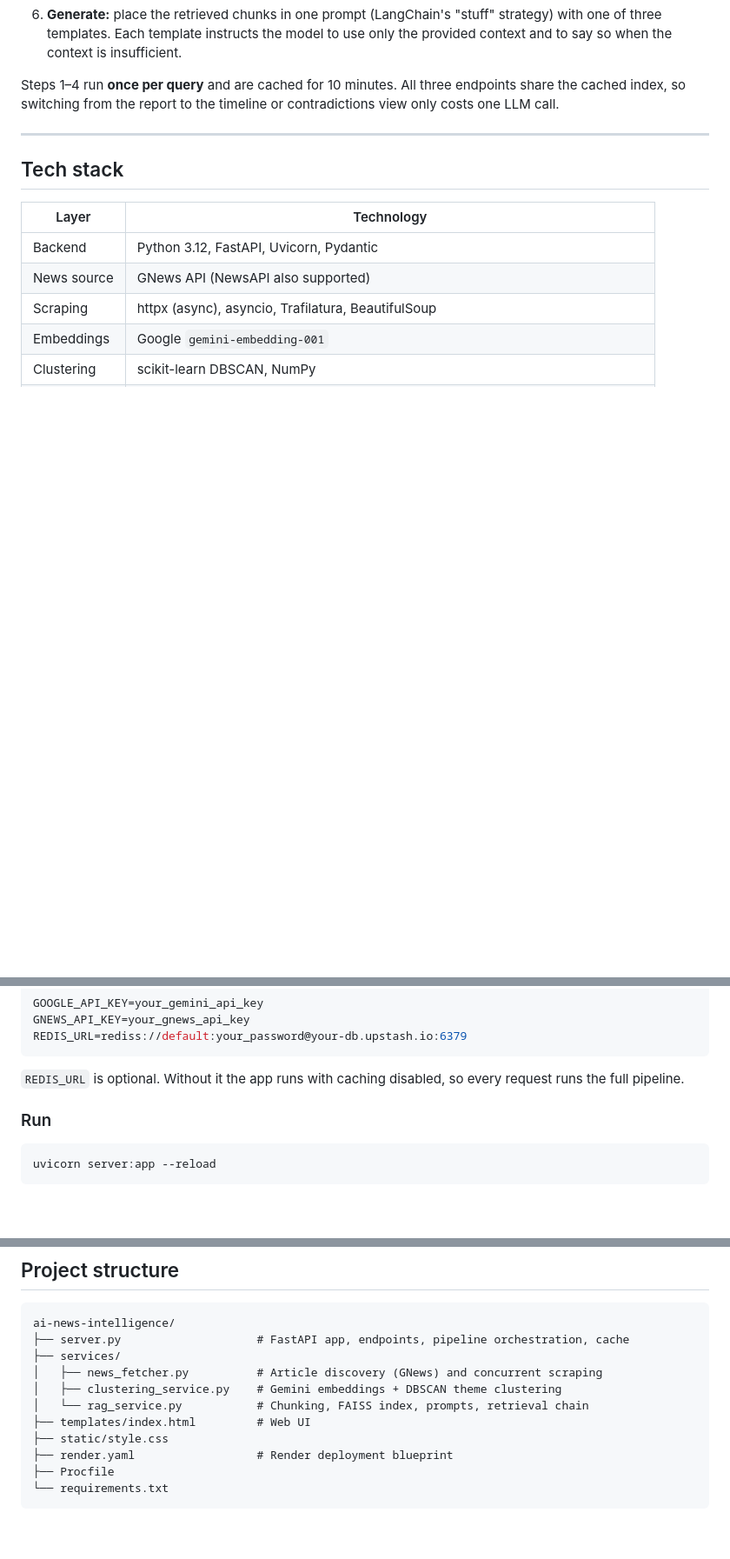
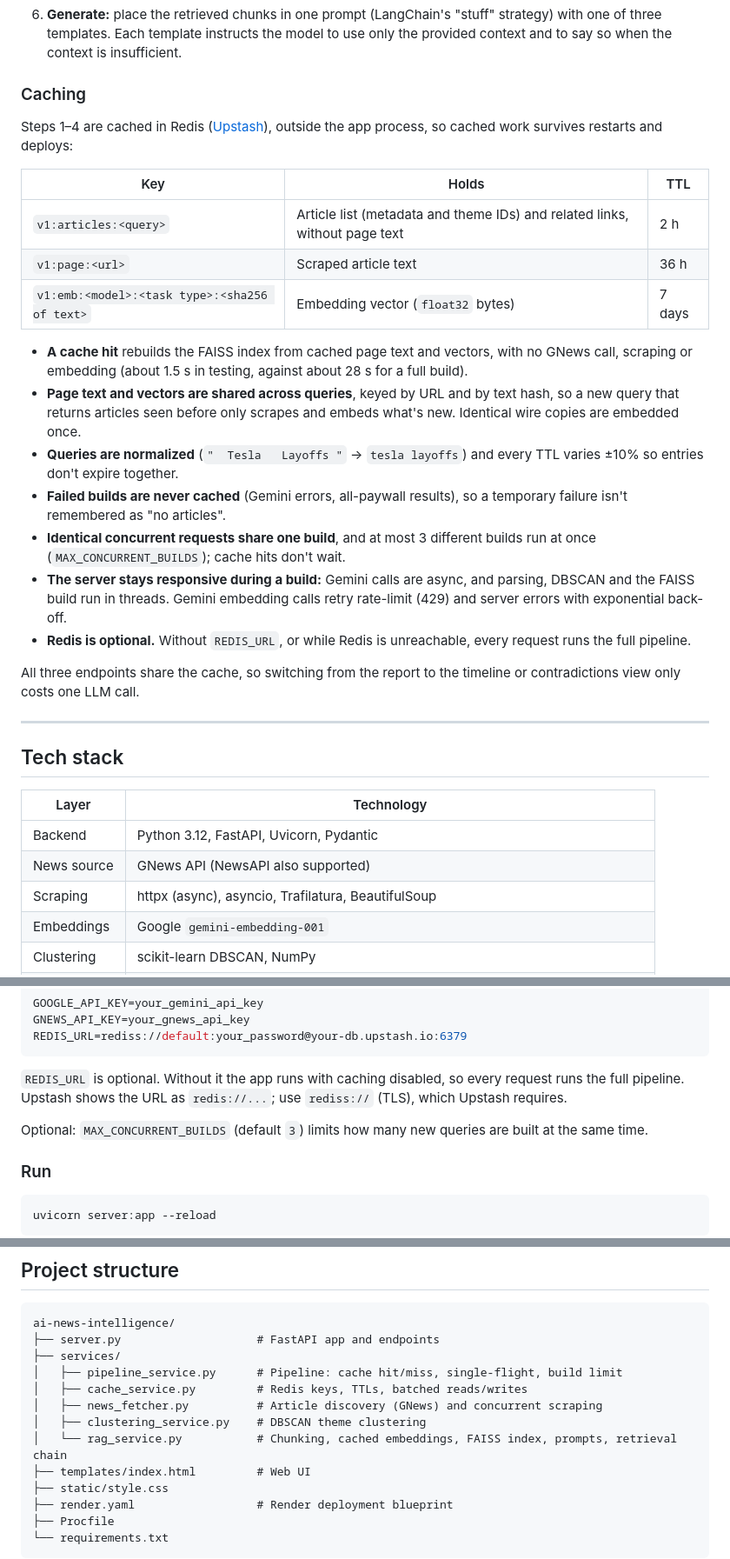
Before and after one commit to KotraHaridutt/ai-news-intelligence, a Markdown page: README.md, 3 parts joined by grey strips. Shown at 87% size. GitHub-like rendering; blank space fills up the shorter version.

Commit message:
docs: README describes the Redis cache (pipeline diagram, Caching section, key/TTL table, MAX_CONCURRENT_BUILDS, project structure, design decision, roadmap)

````diff
--- a/README.md
+++ b/README.md
@@ -52,7 +54,25 @@ flowchart TD
 5. **Retrieve:** embed the query and fetch the 15 nearest chunks.
 6. **Generate:** place the retrieved chunks in one prompt (LangChain's "stuff" strategy) with one of three templates. Each template instructs the model to use only the provided context and to say so when the context is insufficient.
 
-Steps 1–4 run **once per query** and are cached for 10 minutes. All three endpoints share the cached index, so switching from the report to the timeline or contradictions view only costs one LLM call.
+### Caching
+
+Steps 1–4 are cached in Redis ([Upstash](https://upstash.com/)), outside the app process, so cached work survives restarts and deploys:
+
+| Key | Holds | TTL |
+|---|---|---|
+| `v1:articles:<query>` | Article list (metadata and theme IDs) and related links, without page text | 2 h |
+| `v1:page:<url>` | Scraped article text | 36 h |
+| `v1:emb:<model>:<task type>:<sha256 of text>` | Embedding vector (`float32` bytes) | 7 days |
+
+- **A cache hit** rebuilds the FAISS index from cached page text and vectors, with no GNews call, scraping or embedding (about 1.5 s in testing, against about 28 s for a full build).
+- **Page text and vectors are shared across queries**, keyed by URL and by text hash, so a new query that returns articles seen before only scrapes and embeds what's new. Identical wire copies are embedded once.
+- **Queries are normalized** (`"  Tesla   Layoffs "` → `tesla layoffs`) and every TTL varies ±10% so entries don't expire together.
+- **Failed builds are never cached** (Gemini errors, all-paywall results), so a temporary failure isn't remembered as "no articles".
+- **Identical concurrent requests share one build**, and at most 3 different builds run at once (`MAX_CONCURRENT_BUILDS`); cache hits don't wait.
+- **The server stays responsive during a build:** Gemini calls are async, and parsing, DBSCAN and the FAISS build run in threads. Gemini embedding calls retry rate-limit (429) and server errors with exponential back-off.
+- **Redis is optional.** Without `REDIS_URL`, or while Redis is unreachable, every request runs the full pipeline.
+
+All three endpoints share the cache, so switching from the report to the timeline or contradictions view only costs one LLM call.
 
 ---
 
@@ -131,7 +152,9 @@ GNEWS_API_KEY=your_gnews_api_key
 REDIS_URL=rediss://default:your_password@your-db.upstash.io:6379
 ```
 
-`REDIS_URL` is optional. Without it the app runs with caching disabled, so every request runs the full pipeline.
+`REDIS_URL` is optional. Without it the app runs with caching disabled, so every request runs the full pipeline. Upstash shows the URL as `redis://...`; use `rediss://` (TLS), which Upstash requires.
+
+Optional: `MAX_CONCURRENT_BUILDS` (default `3`) limits how many new queries are built at the same time.
 
 ### Run
 
@@ -159,11 +182,13 @@ The free tier has 512 MB of RAM, so embeddings come from the Gemini API instead
 
 ```
 ai-news-intelligence/
-├── server.py                    # FastAPI app, endpoints, pipeline orchestration, cache
+├── server.py                    # FastAPI app and endpoints
 ├── services/
+│   ├── pipeline_service.py      # Pipeline: cache hit/miss, single-flight, build limit
+│   ├── cache_service.py         # Redis keys, TTLs, batched reads/writes
 │   ├── news_fetcher.py          # Article discovery (GNews) and concurrent scraping
-│   ├── clustering_service.py    # Gemini embeddings + DBSCAN theme clustering
-│   └── rag_service.py           # Chunking, FAISS index, prompts, retrieval chain
+│   ├── clustering_service.py    # DBSCAN theme clustering
+│   └── rag_service.py           # Chunking, cached embeddings, FAISS index, prompts, retrieval chain
 ├── templates/index.html         # Web UI
 ├── static/style.css
 ├── render.yaml                  # Render deployment blueprint
````
Also changed, not shown: other parts of README.md (+13 -9 lines).
